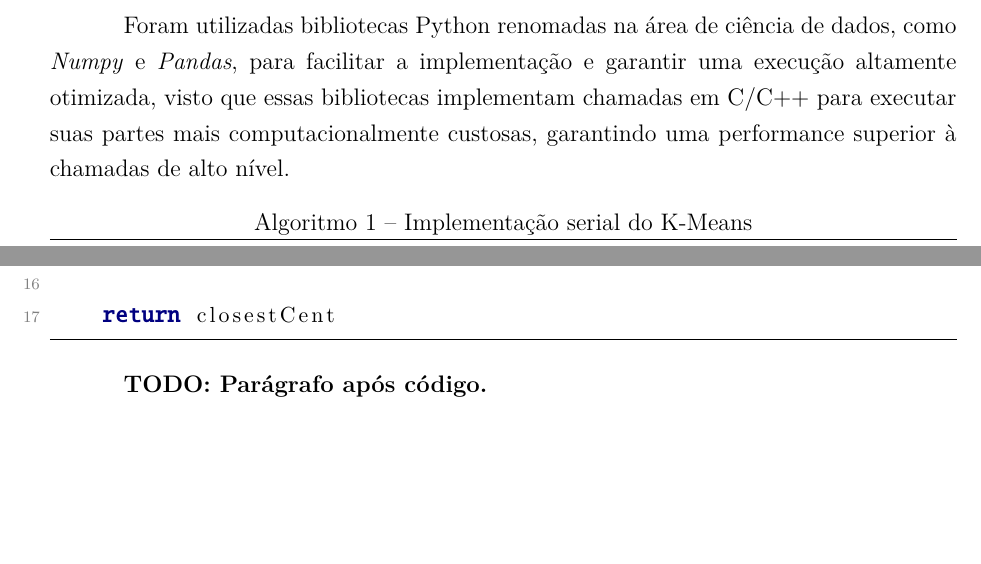
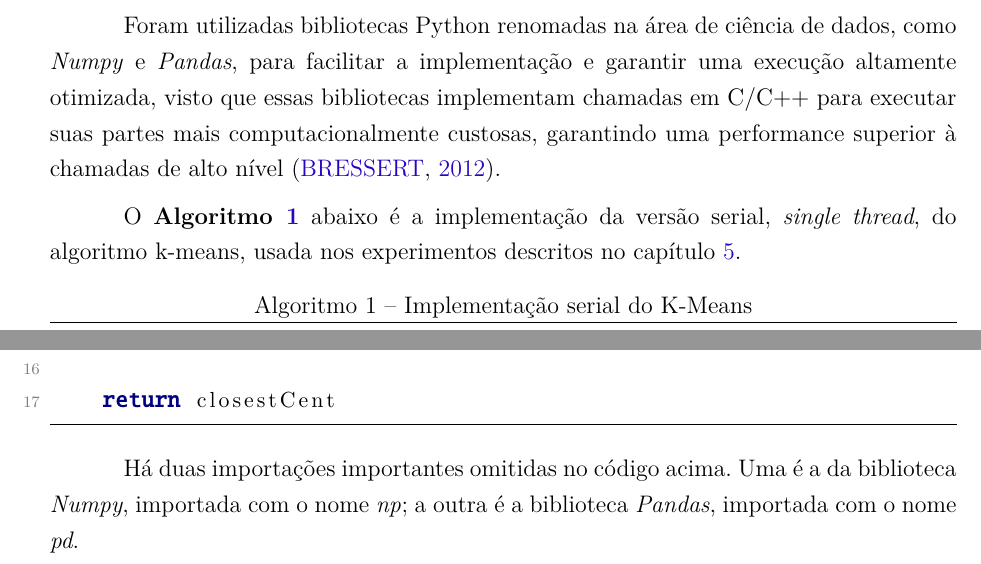
Before and after one commit to vinivosh/ufu-tcc2, a LaTeX thesis (monografia/monografia-main.tex): two parts of pages 30 and 31 of 41, joined at a grey line, cut so that both start at the same text, the shorter picture padded with empty space. The pictures show the PDF file monografia/monografia-main.pdf that the author committed with the source.

Commit message:
Adicionar um parágrafo + uma citação à seção 4.1
Capítulo 4 Metod. de Dev. e Pesquisa, seção 1 - Implem. do K-Means

Citação ao livro SciPy and NumPy: An Overview for Developers adicionada

```diff
--- a/monografia/monografia-main.tex
+++ b/monografia/monografia-main.tex
@@ -871,7 +871,9 @@ A \textbf{quinta etapa}, por fim, consistiu em diversos experimentos de ganho de
 
 Como detalhado no capítulo \ref{sec:kmeans}, o \textbf{K-Means} é um dos mais importantes e amplamente utilizados algoritmos de agrupamento, mesmo com suas diversas limitações. Ele foi selecionado nessa pesquisa como exemplo inicial de paralelização de algoritmo por ser de fácil entendimento e possuir uma implementação relativamente simples.
 
-Foram utilizadas bibliotecas Python renomadas na área de ciência de dados, como \textit{Numpy} e \textit{Pandas}, para facilitar a implementação e garantir uma execução altamente otimizada, visto que essas bibliotecas implementam chamadas em C/C++ para executar suas partes mais computacionalmente custosas, garantindo uma performance superior à chamadas de alto nível.
+Foram utilizadas bibliotecas Python renomadas na área de ciência de dados, como \textit{Numpy} e \textit{Pandas}, para facilitar a implementação e garantir uma execução altamente otimizada, visto que essas bibliotecas implementam chamadas em C/C++ para executar suas partes mais computacionalmente custosas, garantindo uma performance superior à chamadas de alto nível \cite{sciPyAndNumpy2012}.
+
+O \textbf{Algoritmo \ref{code:kMeansCPU}} abaixo é a implementação da versão serial, \textit{single thread}, do algoritmo k-means, usada nos experimentos descritos no capítulo \ref{chp:exp}.
 
 \pythonexternal[
   firstline=3,
@@ -879,7 +882,7 @@ Foram utilizadas bibliotecas Python renomadas na área de ciência de dados, com
   caption={Implementação serial do K-Means},
 ]{code-snippets/kMeansCPU.py}
 
-\textbf{TODO: Parágrafo após código.}
+Há duas importações importantes omitidas no código acima. Uma é a da biblioteca \textit{Numpy}, importada com o nome \textit{np}; a outra é a biblioteca \textit{Pandas}, importada com o nome \textit{pd}.
 
 
 
```
Also changed, not shown: monografia/monografia-main.pdf, monografia/monografia-main.tex (1 more changed lines).
